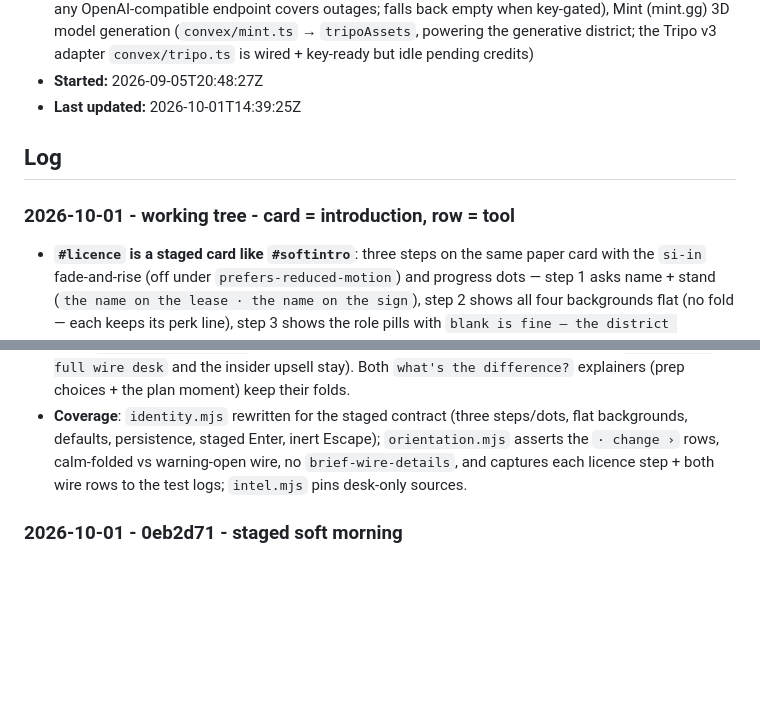
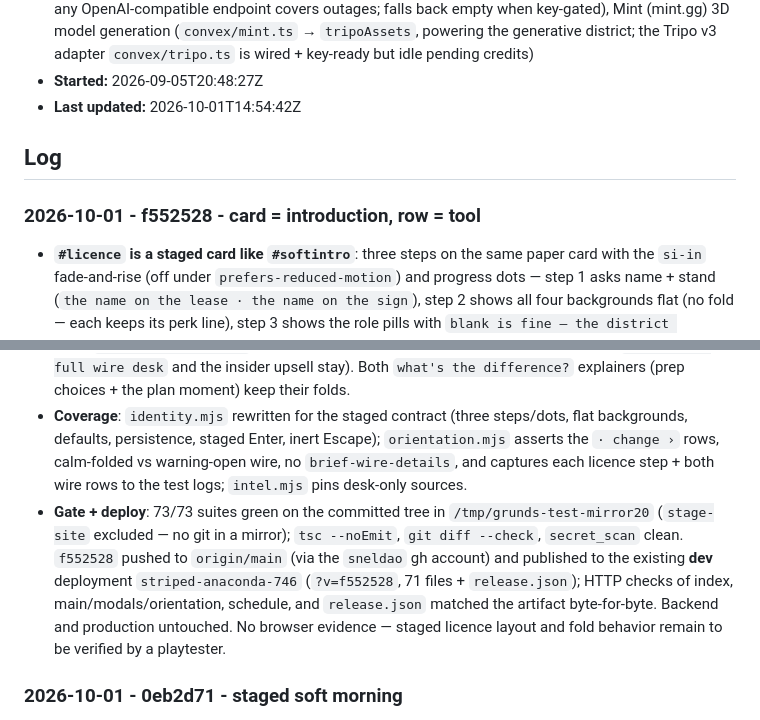
Before and after one commit to sneldao/grunds, a Markdown page: hackathon.md, 2 parts joined by grey strips. GitHub-like rendering; blank space fills up the shorter version.

Commit message:
Docs: record f552528 disclosure-pass deployment
Generated with [Devin](https://devin.ai)

Co-Authored-By: Devin <158243242+devin-ai-integration[bot]@users.noreply.github.com>

```diff
--- a/hackathon.md
+++ b/hackathon.md
@@ -12,16 +12,17 @@
 - **Auth:** none
 - **AI models:** meta-llama/Llama-3.3-70B-Instruct via Nebius Token Factory (live), gpt-4o-mini via OpenAI (`wireWhy` — the Wire's "why this matters" line; provider chain `OPENAI_*` → `OPENAI_FALLBACK_*` so any OpenAI-compatible endpoint covers outages; falls back empty when key-gated), Mint (mint.gg) 3D model generation (`convex/mint.ts` → `tripoAssets`, powering the generative district; the Tripo v3 adapter `convex/tripo.ts` is wired + key-ready but idle pending credits)
 - **Started:** 2026-09-05T20:48:27Z
-- **Last updated:** 2026-10-01T14:39:25Z
+- **Last updated:** 2026-10-01T14:54:42Z
 
 ## Log
 
-### 2026-10-01 - working tree - card = introduction, row = tool
+### 2026-10-01 - f552528 - card = introduction, row = tool
 
 - **`#licence` is a staged card like `#softintro`**: three steps on the same paper card with the `si-in` fade-and-rise (off under `prefers-reduced-motion`) and progress dots — step 1 asks name + stand (`the name on the lease · the name on the sign`), step 2 shows all four backgrounds flat (no fold — each keeps its perk line), step 3 shows the role pills with `blank is fine — the district decides` and `SIGN THE WEEK →`. Enter activates the step's primary (from inside the fields too), Escape stays inert, and the `#lic-more` details fold is deleted. Defaults (Sam / THE CORNER CUP / the new owner / ex-barista), `grunds.identity`/`grunds.owner` persistence, `licence_signed` analytics, and the `?skipLicence`/headless/demo/tutorial paths are unchanged.
 - **Uniform tool rows in the Brief**: every folded row — nut, coffee, menu, rival, street — persists via `grunds:drawer:*` and ends its summary `· change ›`; the nut and rival rows gained the suffix.
 - **The wire is a tool row**: `#brief-context` persists like the rest — folded on calm dawns (`the wire`), auto-open with `the wire — a warning in it` when the deck has a signal (`marketIntel.marketShift` or `exchange.event`), unless a stored drawer preference overrides. The inline `#brief-wire-details` sources fold is deleted — sources live in the wire desk (`⚡ open the full wire desk` and the insider upsell stay). Both `what's the difference?` explainers (prep choices + the plan moment) keep their folds.
 - **Coverage**: `identity.mjs` rewritten for the staged contract (three steps/dots, flat backgrounds, defaults, persistence, staged Enter, inert Escape); `orientation.mjs` asserts the `· change ›` rows, calm-folded vs warning-open wire, no `brief-wire-details`, and captures each licence step + both wire rows to the test logs; `intel.mjs` pins desk-only sources.
+- **Gate + deploy**: 73/73 suites green on the committed tree in `/tmp/grunds-test-mirror20` (`stage-site` excluded — no git in a mirror); `tsc --noEmit`, `git diff --check`, `secret_scan` clean. `f552528` pushed to `origin/main` (via the `sneldao` gh account) and published to the existing **dev** deployment `striped-anaconda-746` (`?v=f552528`, 71 files + `release.json`); HTTP checks of index, main/modals/orientation, schedule, and `release.json` matched the artifact byte-for-byte. Backend and production untouched. No browser evidence — staged licence layout and fold behavior remain to be verified by a playtester.
 
 ### 2026-10-01 - 0eb2d71 - staged soft morning
 
```
